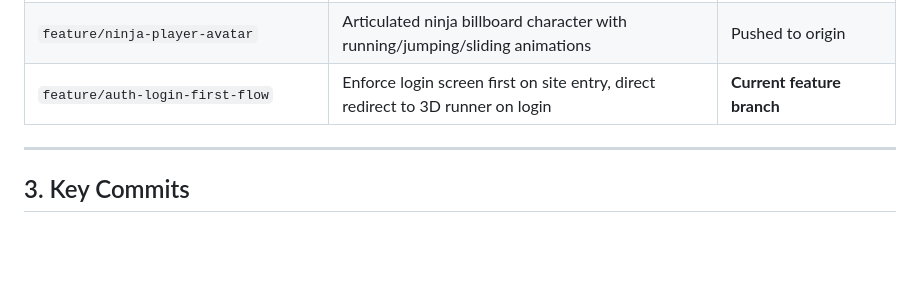
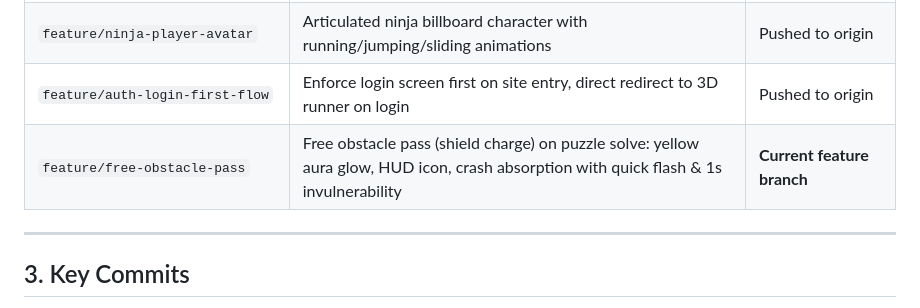
Before and after one commit to amogh19skya/BananaApi, a Markdown page: docs/VERSION_CONTROL_EVIDENCE.md, the part around the change. Rendered like a GitHub page; blank space fills up the shorter version.

Commit message:
docs: document feature/free-obstacle-pass branch in version control evidence

```diff
--- a/docs/VERSION_CONTROL_EVIDENCE.md
+++ b/docs/VERSION_CONTROL_EVIDENCE.md
@@ -35,7 +35,8 @@ The repository demonstrates systematic feature branching throughout the full dev
 | `feature/runner-powerup-images` | Power-up artwork in reward modal with entrance animation | Merged via game-history branch |
 | `feature/game-history-statistics` | Record every game; full statistics dashboard; image/MIME fixes | Merged to main |
 | `feature/ninja-player-avatar` | Articulated ninja billboard character with running/jumping/sliding animations | Pushed to origin |
-| `feature/auth-login-first-flow` | Enforce login screen first on site entry, direct redirect to 3D runner on login | **Current feature branch** |
+| `feature/auth-login-first-flow` | Enforce login screen first on site entry, direct redirect to 3D runner on login | Pushed to origin |
+| `feature/free-obstacle-pass` | Free obstacle pass (shield charge) on puzzle solve: yellow aura glow, HUD icon, crash absorption with quick flash & 1s invulnerability | **Current feature branch** |
 
 ---
 
```
